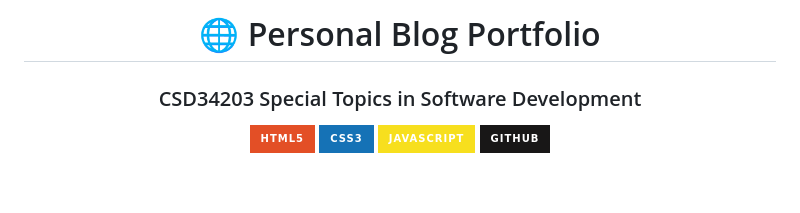
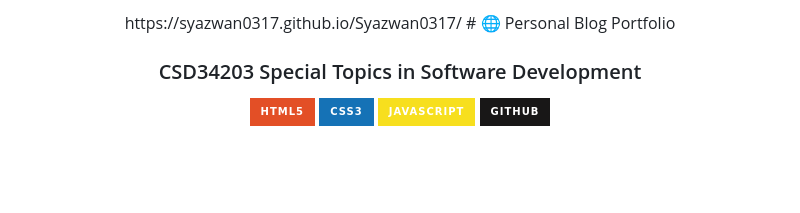
Before and after one commit to Syazwan0317/Syazwan0317, a Markdown page: README.md, the part around the change. Rendered like a GitHub page; badges without logos.

Commit message:
Add personal blog portfolio link to README

```diff
--- a/README.md
+++ b/README.md
@@ -1,5 +1,5 @@
 <div align="center">
-
+https://syazwan0317.github.io/Syazwan0317/
 # 🌐 Personal Blog Portfolio
 
 ### CSD34203 Special Topics in Software Development
```
